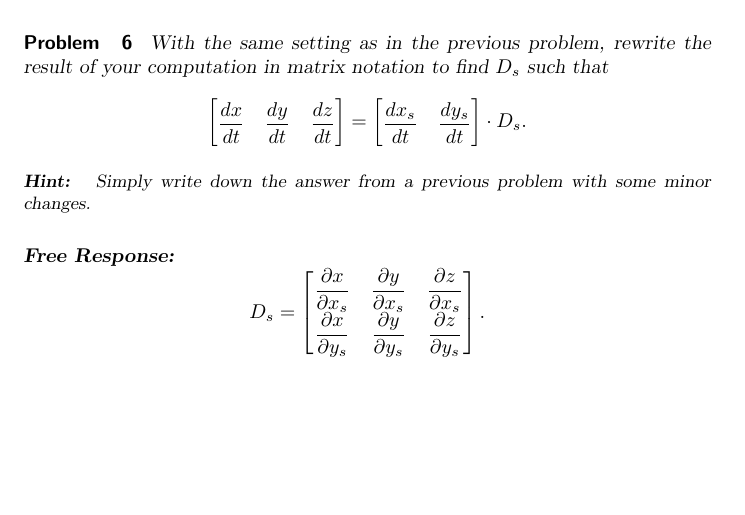
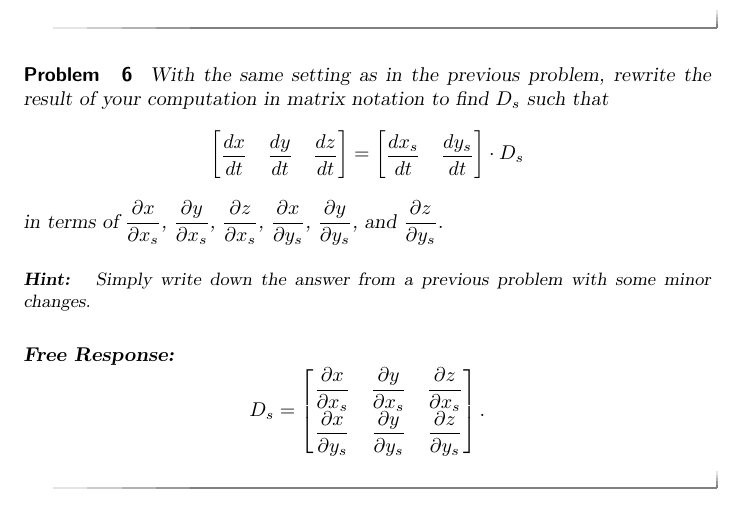
Before and after one commit to mooculus/advancedGeometry, a LaTeX document (stereographicProjection/stereographicProjection.tex): part of page 5 of 12, cut so that both start at the same text, the shorter picture padded with empty space. Compiled offline with pdfLaTeX.

Commit message:
added in terms of

```diff
--- a/stereographicProjection/stereographicProjection.tex
+++ b/stereographicProjection/stereographicProjection.tex
@@ -193,8 +193,10 @@ and $\pp[z]{y_s}$.
 =
 \begin{bmatrix}
 \frac{dx_s}{dt} & \frac{dy_s}{dt}
-\end{bmatrix}\cdot D_s.
+\end{bmatrix}\cdot D_s
 \]
+in terms of $\pp[x]{x_s}$, $\pp[y]{x_s}$, $\pp[z]{x_s}$,
+$\pp[x]{y_s}$, $\pp[y]{y_s}$, and $\pp[z]{y_s}$.
 \begin{hint}
   Simply write down the answer from a previous problem with some minor
   changes.
```
